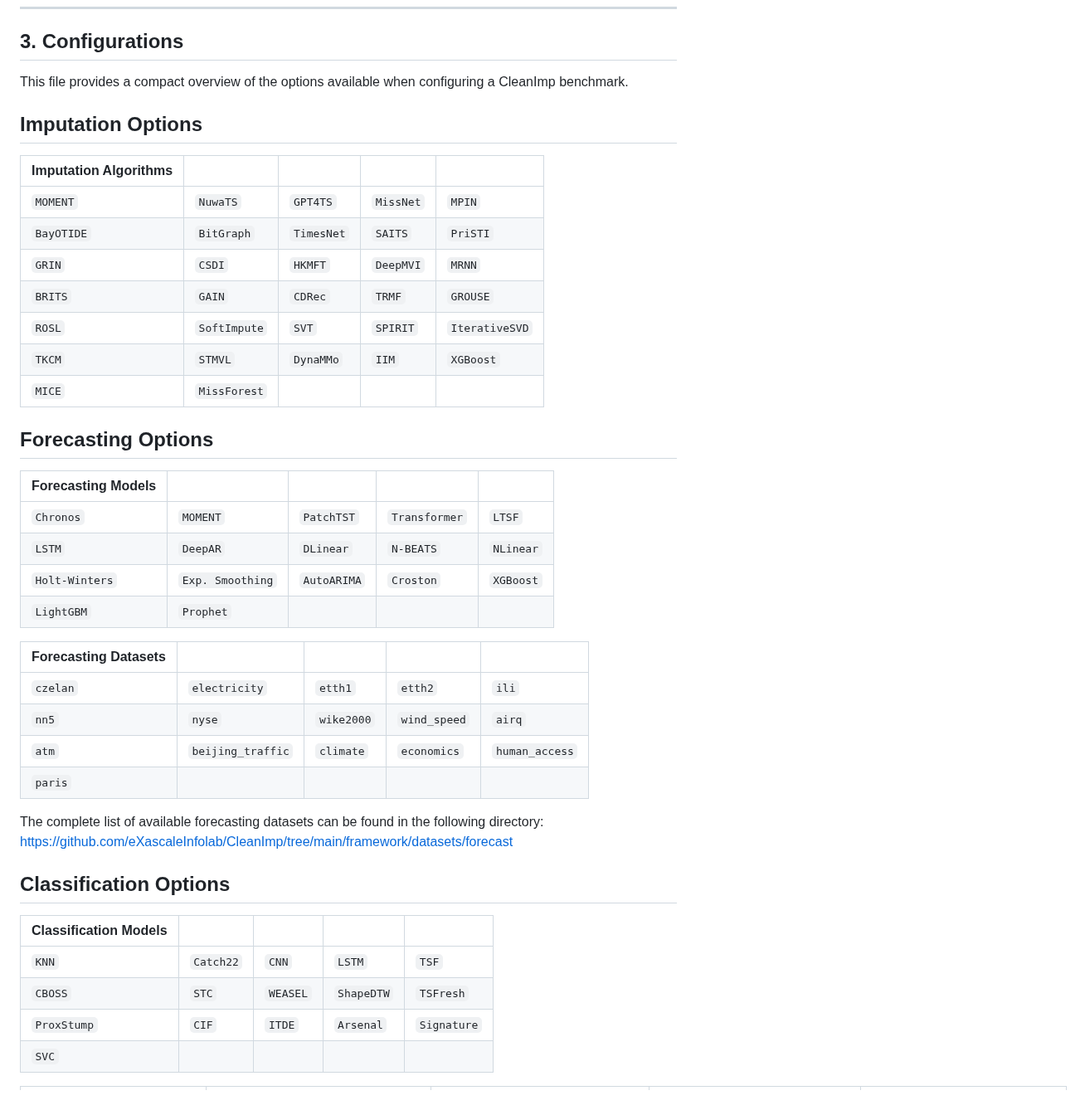
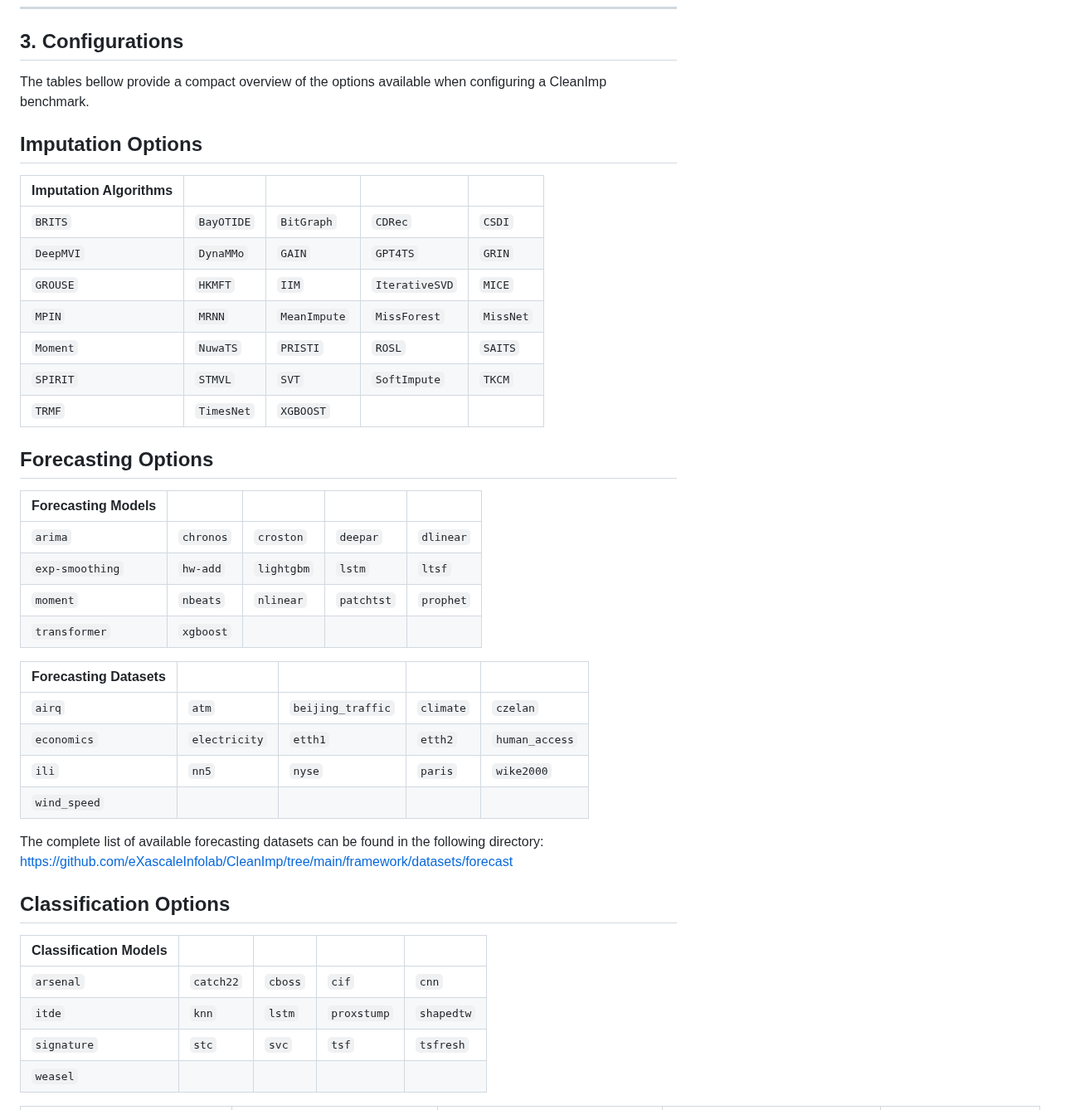
Before and after one commit to eXascaleInfolab/CleanImp, a Markdown page: README.md, the part around one of its changes. Shown at 83% size. Rendered like a GitHub page.

```diff
--- a/README.md
+++ b/README.md
@@ -43,44 +43,45 @@ cd framework/
 
 ## 3. Configurations
 
-This file provides a compact overview of the options available when configuring a CleanImp benchmark.
+The tables bellow provide a compact overview of the options available when configuring a CleanImp benchmark.
 
 ## Imputation Options
+| Imputation Algorithms |             |              |                |           |
+|-----------------------|-------------|--------------|----------------|-----------|
+| `BRITS`               | `BayOTIDE`  | `BitGraph`   | `CDRec`        | `CSDI`    |
+| `DeepMVI`             | `DynaMMo`   | `GAIN`       | `GPT4TS`       | `GRIN`    |
+| `GROUSE`              | `HKMFT`     | `IIM`        | `IterativeSVD` | `MICE`    |
+| `MPIN`                | `MRNN`      | `MeanImpute` | `MissForest`   | `MissNet` |
+| `Moment`              | `NuwaTS`    | `PRISTI`     | `ROSL`         | `SAITS`   |
+| `SPIRIT`              | `STMVL`     | `SVT`        | `SoftImpute`   | `TKCM`    |
+| `TRMF`                | `TimesNet`  | `XGBOOST`    |                |           |
 
-| Imputation Algorithms |               |            |            |                |
-|-----------------------|---------------|------------|------------|----------------|
-| `MOMENT`              | `NuwaTS`      | `GPT4TS`   | `MissNet`  | `MPIN`         |
-| `BayOTIDE`            | `BitGraph`    | `TimesNet` | `SAITS`    | `PriSTI`       |
-| `GRIN`                | `CSDI`        | `HKMFT`    | `DeepMVI`  | `MRNN`         |
-| `BRITS`               | `GAIN`        | `CDRec`    | `TRMF`     | `GROUSE`       |
-| `ROSL`                | `SoftImpute`  | `SVT`      | `SPIRIT`   | `IterativeSVD` |
-| `TKCM`                | `STMVL`       | `DynaMMo`  | `IIM`      | `XGBoost`      |
-| `MICE`                | `MissForest`  |            |            |                |
 
 ## Forecasting Options
 
-| Forecasting Models |                  |              |                |           |
-|--------------------|------------------|--------------|----------------|-----------|
-| `Chronos`          | `MOMENT`         | `PatchTST`   | `Transformer`  | `LTSF`    |
-| `LSTM`             | `DeepAR`         | `DLinear`    | `N-BEATS`      | `NLinear` |
-| `Holt-Winters`     | `Exp. Smoothing` | `AutoARIMA`  | `Croston`      | `XGBoost` |
-| `LightGBM`         | `Prophet`        |              |                |           |
+| Forecasting Models |            |            |            |           |
+|--------------------|------------|------------|------------|-----------|
+| `arima`            | `chronos`  | `croston`  | `deepar`   | `dlinear` |
+| `exp-smoothing`    | `hw-add`   | `lightgbm` | `lstm`     | `ltsf`    |
+| `moment`           | `nbeats`   | `nlinear`  | `patchtst` | `prophet` |
+| `transformer`      | `xgboost`  |            |            |           |
 
 
-| Forecasting Datasets |                   |            |              |                |
-|----------------------|-------------------|------------|--------------|----------------|
-| `czelan`             | `electricity`     | `etth1`    |  `etth2`     | `ili`          |
-| `nn5`                | `nyse`            | `wike2000` | `wind_speed` | `airq`         |
-| `atm`                | `beijing_traffic` | `climate`  | `economics`  | `human_access` |
-| `paris`              |                   |            |              |                |
+| Forecasting Datasets |               |                     |            |                |
+|----------------------|---------------|---------------------|------------|----------------|
+| `airq`               | `atm`         | `beijing_traffic`   | `climate`  | `czelan`       |
+| `economics`          | `electricity` | `etth1`             | `etth2`    | `human_access` |
+| `ili`                | `nn5`         | `nyse`              | `paris`    | `wike2000`     |
+| `wind_speed`         |               |                     |            |                |
+
 The complete list of available forecasting datasets can be found in the following directory: https://github.com/eXascaleInfolab/CleanImp/tree/main/framework/datasets/forecast
 
 ## Classification Options
 
-| Classification Models |             |          |            |             |
-|-----------------------|-------------|----------|------------|-------------|
-| `KNN`                 | `Catch22`   | `CNN`    | `LSTM`     | `TSF`       |
-| `CBOSS`               | `STC`       | `WEASEL` | `ShapeDTW` | `TSFresh`   |
-| `ProxStump`           | `CIF`       | `ITDE`   | `Arsenal`  | `Signature` |
-| `SVC`                 |             |          |            |             |
+| Classification Models |            |           |             |            |
+|-----------------------|------------|-----------|-------------|------------|
+| `arsenal`             | `catch22`  | `cboss`   | `cif`       | `cnn`      |
+| `itde`                | `knn`      | `lstm`    | `proxstump` | `shapedtw` |
+| `signature`           | `stc`      | `svc`     | `tsf`       | `tsfresh`  |
+| `weasel`              |            |           |             |            |
 
```
Also changed, not shown: other parts of README.md (+18 -16 lines).
